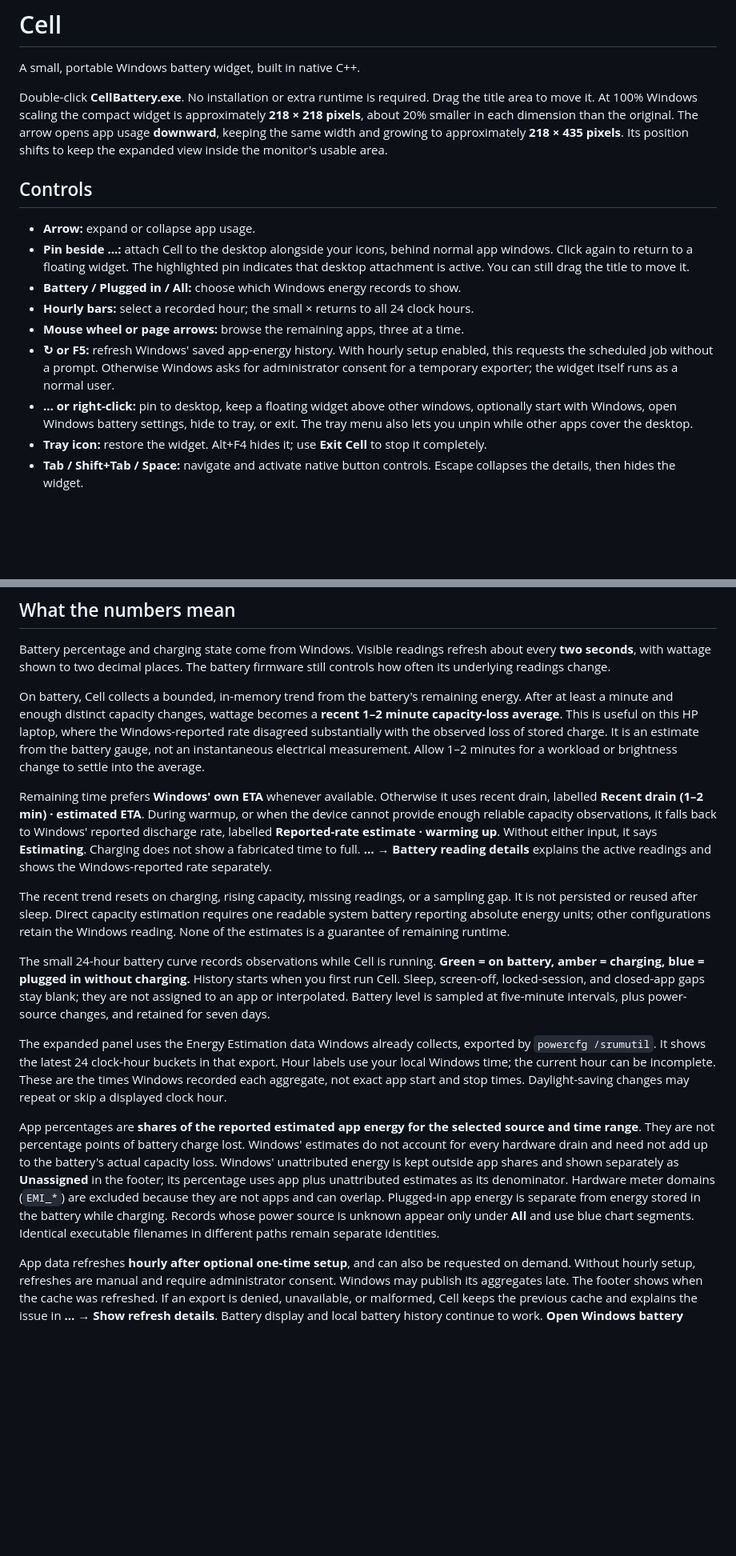
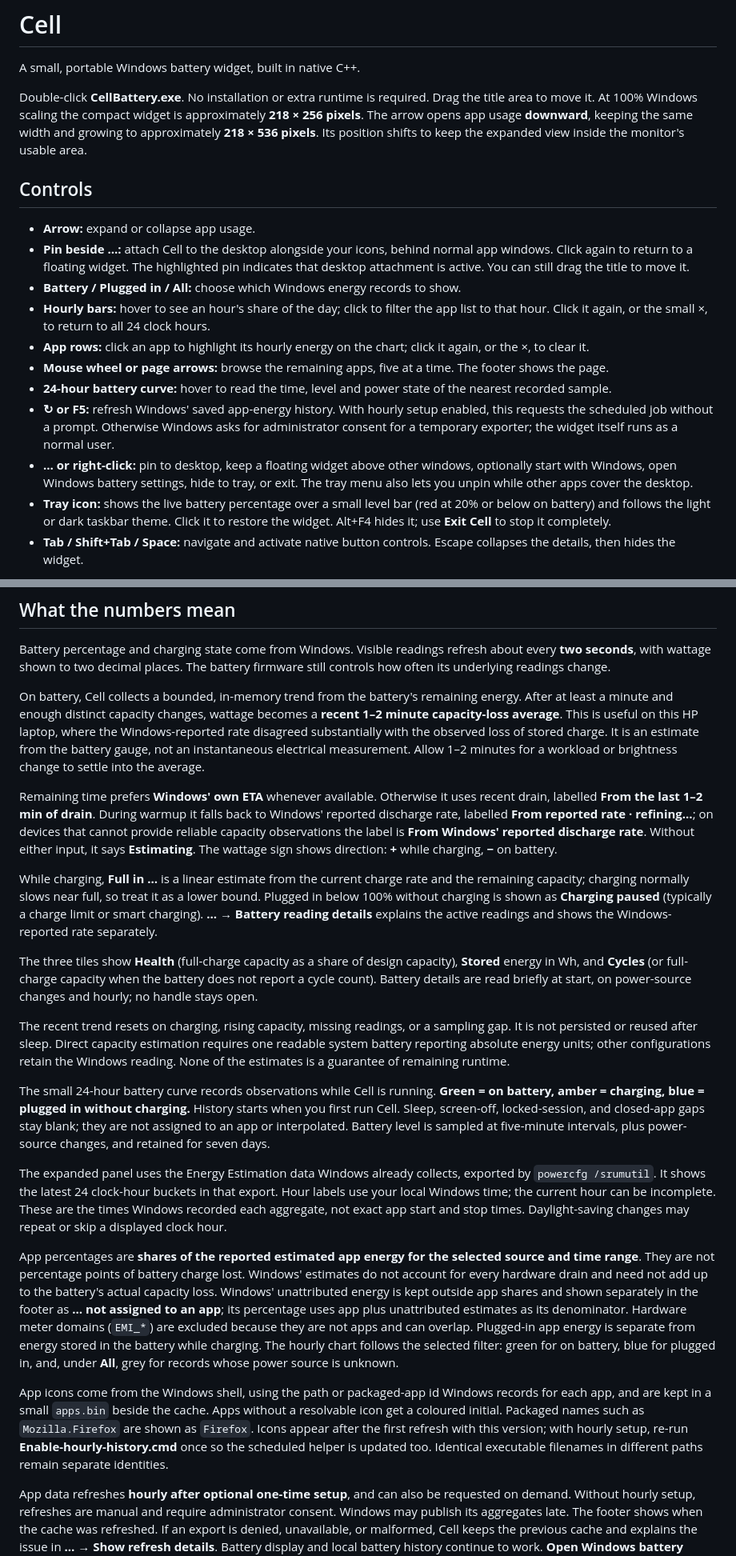
Before and after one commit to vlonesource00/cell-battery, a Markdown page: docs/USAGE.md, 2 parts joined by grey strips. Shown at 80% size. GitHub-like rendering; blank space fills up the shorter version.

```diff
--- a/docs/USAGE.md
+++ b/docs/USAGE.md
@@ -2,18 +2,20 @@
 
 A small, portable Windows battery widget, built in native C++.
 
-Double-click **CellBattery.exe**. No installation or extra runtime is required. Drag the title area to move it. At 100% Windows scaling the compact widget is approximately **218 × 218 pixels**, about 20% smaller in each dimension than the original. The arrow opens app usage **downward**, keeping the same width and growing to approximately **218 × 435 pixels**. Its position shifts to keep the expanded view inside the monitor's usable area.
+Double-click **CellBattery.exe**. No installation or extra runtime is required. Drag the title area to move it. At 100% Windows scaling the compact widget is approximately **218 × 256 pixels**. The arrow opens app usage **downward**, keeping the same width and growing to approximately **218 × 536 pixels**. Its position shifts to keep the expanded view inside the monitor's usable area.
 
 ## Controls
 
 - **Arrow:** expand or collapse app usage.
 - **Pin beside …:** attach Cell to the desktop alongside your icons, behind normal app windows. Click again to return to a floating widget. The highlighted pin indicates that desktop attachment is active. You can still drag the title to move it.
 - **Battery / Plugged in / All:** choose which Windows energy records to show.
-- **Hourly bars:** select a recorded hour; the small × returns to all 24 clock hours.
-- **Mouse wheel or page arrows:** browse the remaining apps, three at a time.
+- **Hourly bars:** hover to see an hour's share of the day; click to filter the app list to that hour. Click it again, or the small ×, to return to all 24 clock hours.
+- **App rows:** click an app to highlight its hourly energy on the chart; click it again, or the ×, to clear it.
+- **Mouse wheel or page arrows:** browse the remaining apps, five at a time. The footer shows the page.
+- **24-hour battery curve:** hover to read the time, level and power state of the nearest recorded sample.
 - **↻ or F5:** refresh Windows' saved app-energy history. With hourly setup enabled, this requests the scheduled job without a prompt. Otherwise Windows asks for administrator consent for a temporary exporter; the widget itself runs as a normal user.
 - **… or right-click:** pin to desktop, keep a floating widget above other windows, optionally start with Windows, open Windows battery settings, hide to tray, or exit. The tray menu also lets you unpin while other apps cover the desktop.
-- **Tray icon:** restore the widget. Alt+F4 hides it; use **Exit Cell** to stop it completely.
+- **Tray icon:** shows the live battery percentage over a small level bar (red at 20% or below on battery) and follows the light or dark taskbar theme. Click it to restore the widget. Alt+F4 hides it; use **Exit Cell** to stop it completely.
 - **Tab / Shift+Tab / Space:** navigate and activate native button controls. Escape collapses the details, then hides the widget.
 
 Desktop pinning, startup, and always-on-top are initially off on a fresh setup. Desktop pinning is remembered across runs; the widget returns to its floating mode when you unpin it. If Explorer is still loading, attachment retries briefly. If the desktop host is unavailable, Cell remains usable as a floating window. Rounded corners are retained in both modes; Windows supplies a shadow for the floating window.
@@ -26,7 +28,11 @@ Battery percentage and charging state come from Windows. Visible readings refres
 
 On battery, Cell collects a bounded, in-memory trend from the battery's remaining energy. After at least a minute and enough distinct capacity changes, wattage becomes a **recent 1–2 minute capacity-loss average**. This is useful on this HP laptop, where the Windows-reported rate disagreed substantially with the observed loss of stored charge. It is an estimate from the battery gauge, not an instantaneous electrical measurement. Allow 1–2 minutes for a workload or brightness change to settle into the average.
 
-Remaining time prefers **Windows' own ETA** whenever available. Otherwise it uses recent drain, labelled **Recent drain (1–2 min) · estimated ETA**. During warmup, or when the device cannot provide enough reliable capacity observations, it falls back to Windows' reported discharge rate, labelled **Reported-rate estimate · warming up**. Without either input, it says **Estimating**. Charging does not show a fabricated time to full. **… → Battery reading details** explains the active readings and shows the Windows-reported rate separately.
+Remaining time prefers **Windows' own ETA** whenever available. Otherwise it uses recent drain, labelled **From the last 1–2 min of drain**. During warmup it falls back to Windows' reported discharge rate, labelled **From reported rate · refining…**; on devices that cannot provide reliable capacity observations the label is **From Windows' reported discharge rate**. Without either input, it says **Estimating**. The wattage sign shows direction: **+** while charging, **−** on battery.
+
+While charging, **Full in …** is a linear estimate from the current charge rate and the remaining capacity; charging normally slows near full, so treat it as a lower bound. Plugged in below 100% without charging is shown as **Charging paused** (typically a charge limit or smart charging). **… → Battery reading details** explains the active readings and shows the Windows-reported rate separately.
+
+The three tiles show **Health** (full-charge capacity as a share of design capacity), **Stored** energy in Wh, and **Cycles** (or full-charge capacity when the battery does not report a cycle count). Battery details are read briefly at start, on power-source changes and hourly; no handle stays open.
 
 The recent trend resets on charging, rising capacity, missing readings, or a sampling gap. It is not persisted or reused after sleep. Direct capacity estimation requires one readable system battery reporting absolute energy units; other configurations retain the Windows reading. None of the estimates is a guarantee of remaining runtime.
 
@@ -34,7 +40,9 @@ The small 24-hour battery curve records observations while Cell is running. **Gr
 
 The expanded panel uses the Energy Estimation data Windows already collects, exported by `powercfg /srumutil`. It shows the latest 24 clock-hour buckets in that export. Hour labels use your local Windows time; the current hour can be incomplete. These are the times Windows recorded each aggregate, not exact app start and stop times. Daylight-saving changes may repeat or skip a displayed clock hour.
 
-App percentages are **shares of the reported estimated app energy for the selected source and time range**. They are not percentage points of battery charge lost. Windows' estimates do not account for every hardware drain and need not add up to the battery's actual capacity loss. Windows' unattributed energy is kept outside app shares and shown separately as **Unassigned** in the footer; its percentage uses app plus unattributed estimates as its denominator. Hardware meter domains (`EMI_*`) are excluded because they are not apps and can overlap. Plugged-in app energy is separate from energy stored in the battery while charging. Records whose power source is unknown appear only under **All** and use blue chart segments. Identical executable filenames in different paths remain separate identities.
+App percentages are **shares of the reported estimated app energy for the selected source and time range**. They are not percentage points of battery charge lost. Windows' estimates do not account for every hardware drain and need not add up to the battery's actual capacity loss. Windows' unattributed energy is kept outside app shares and shown separately in the footer as **… not assigned to an app**; its percentage uses app plus unattributed estimates as its denominator. Hardware meter domains (`EMI_*`) are excluded because they are not apps and can overlap. Plugged-in app energy is separate from energy stored in the battery while charging. The hourly chart follows the selected filter: green for on battery, blue for plugged in, and, under **All**, grey for records whose power source is unknown.
+
+App icons come from the Windows shell, using the path or packaged-app id Windows records for each app, and are kept in a small `apps.bin` beside the cache. Apps without a resolvable icon get a coloured initial. Packaged names such as `Mozilla.Firefox` are shown as `Firefox`. Icons appear after the first refresh with this version; with hourly setup, re-run **Enable-hourly-history.cmd** once so the scheduled helper is updated too. Identical executable filenames in different paths remain separate identities.
 
 App data refreshes **hourly after optional one-time setup**, and can also be requested on demand. Without hourly setup, refreshes are manual and require administrator consent. Windows may publish its aggregates late. The footer shows when the cache was refreshed. If an export is denied, unavailable, or malformed, Cell keeps the previous cache and explains the issue in **… → Show refresh details**. Battery display and local battery history continue to work. **Open Windows battery settings** is available when Windows cannot provide an export.
 
```
Also changed, not shown: README.md (+15 -5 lines), docs/assets/compact.png, docs/assets/expanded.png, 6 other files.
